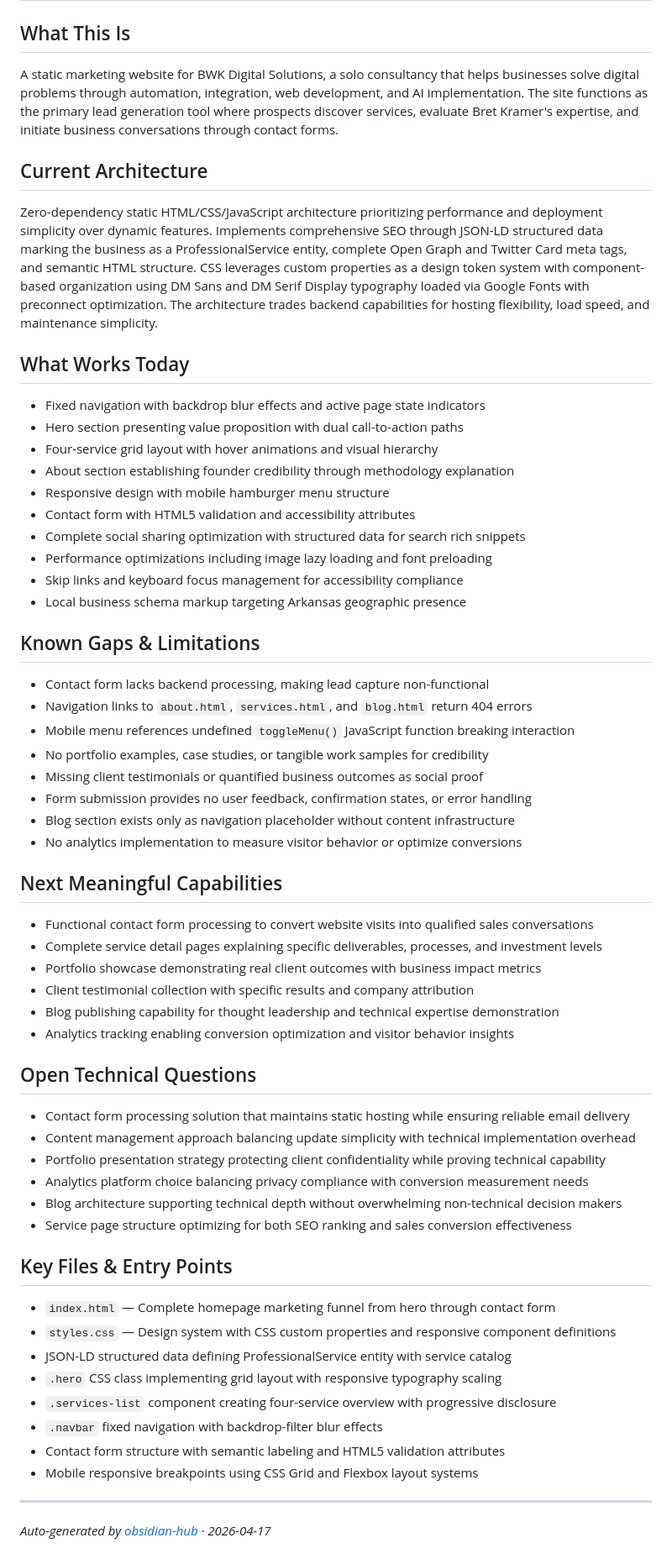
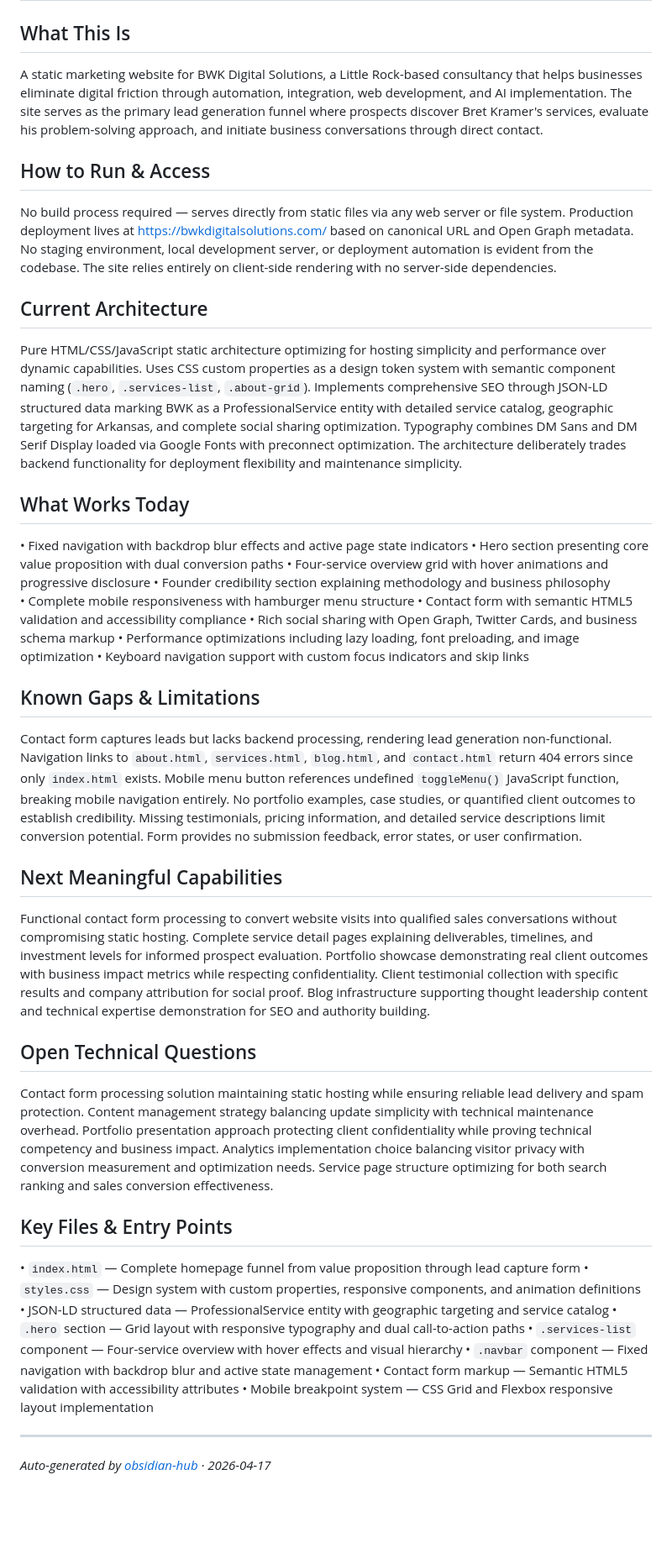
Before and after one commit to bret-bwkdigitalsolutions/bwkdigitalsolutions-website, a Markdown page: docs/living-state.md, the part around the change. Shown at 84% size. Rendered like a GitHub page; blank space fills up the shorter version.

Commit message:
docs: regenerate living state [skip ci]

```diff
--- a/docs/living-state.md
+++ b/docs/living-state.md
@@ -1,58 +1,43 @@
 # bwkdigitalsolutions-website — Living State
 
 ## What This Is
-A static marketing website for BWK Digital Solutions, a solo consultancy that helps businesses solve digital problems through automation, integration, web development, and AI implementation. The site functions as the primary lead generation tool where prospects discover services, evaluate Bret Kramer's expertise, and initiate business conversations through contact forms.
+A static marketing website for BWK Digital Solutions, a Little Rock-based consultancy that helps businesses eliminate digital friction through automation, integration, web development, and AI implementation. The site serves as the primary lead generation funnel where prospects discover Bret Kramer's services, evaluate his problem-solving approach, and initiate business conversations through direct contact.
+
+## How to Run & Access
+No build process required — serves directly from static files via any web server or file system. Production deployment lives at https://bwkdigitalsolutions.com/ based on canonical URL and Open Graph metadata. No staging environment, local development server, or deployment automation is evident from the codebase. The site relies entirely on client-side rendering with no server-side dependencies.
 
 ## Current Architecture
-Zero-dependency static HTML/CSS/JavaScript architecture prioritizing performance and deployment simplicity over dynamic features. Implements comprehensive SEO through JSON-LD structured data marking the business as a ProfessionalService entity, complete Open Graph and Twitter Card meta tags, and semantic HTML structure. CSS leverages custom properties as a design token system with component-based organization using DM Sans and DM Serif Display typography loaded via Google Fonts with preconnect optimization. The architecture trades backend capabilities for hosting flexibility, load speed, and maintenance simplicity.
+Pure HTML/CSS/JavaScript static architecture optimizing for hosting simplicity and performance over dynamic capabilities. Uses CSS custom properties as a design token system with semantic component naming (`.hero`, `.services-list`, `.about-grid`). Implements comprehensive SEO through JSON-LD structured data marking BWK as a ProfessionalService entity with detailed service catalog, geographic targeting for Arkansas, and complete social sharing optimization. Typography combines DM Sans and DM Serif Display loaded via Google Fonts with preconnect optimization. The architecture deliberately trades backend functionality for deployment flexibility and maintenance simplicity.
 
 ## What Works Today
-- Fixed navigation with backdrop blur effects and active page state indicators
-- Hero section presenting value proposition with dual call-to-action paths
-- Four-service grid layout with hover animations and visual hierarchy
-- About section establishing founder credibility through methodology explanation
-- Responsive design with mobile hamburger menu structure
-- Contact form with HTML5 validation and accessibility attributes
-- Complete social sharing optimization with structured data for search rich snippets
-- Performance optimizations including image lazy loading and font preloading
-- Skip links and keyboard focus management for accessibility compliance
-- Local business schema markup targeting Arkansas geographic presence
+• Fixed navigation with backdrop blur effects and active page state indicators
+• Hero section presenting core value proposition with dual conversion paths
+• Four-service overview grid with hover animations and progressive disclosure
+• Founder credibility section explaining methodology and business philosophy
+• Complete mobile responsiveness with hamburger menu structure
+• Contact form with semantic HTML5 validation and accessibility compliance
+• Rich social sharing with Open Graph, Twitter Cards, and business schema markup
+• Performance optimizations including lazy loading, font preloading, and image optimization
+• Keyboard navigation support with custom focus indicators and skip links
 
 ## Known Gaps & Limitations
-- Contact form lacks backend processing, making lead capture non-functional
-- Navigation links to `about.html`, `services.html`, and `blog.html` return 404 errors
-- Mobile menu references undefined `toggleMenu()` JavaScript function breaking interaction
-- No portfolio examples, case studies, or tangible work samples for credibility
-- Missing client testimonials or quantified business outcomes as social proof
-- Form submission provides no user feedback, confirmation states, or error handling
-- Blog section exists only as navigation placeholder without content infrastructure
-- No analytics implementation to measure visitor behavior or optimize conversions
+Contact form captures leads but lacks backend processing, rendering lead generation non-functional. Navigation links to `about.html`, `services.html`, `blog.html`, and `contact.html` return 404 errors since only `index.html` exists. Mobile menu button references undefined `toggleMenu()` JavaScript function, breaking mobile navigation entirely. No portfolio examples, case studies, or quantified client outcomes to establish credibility. Missing testimonials, pricing information, and detailed service descriptions limit conversion potential. Form provides no submission feedback, error states, or user confirmation.
 
 ## Next Meaningful Capabilities
-- Functional contact form processing to convert website visits into qualified sales conversations
-- Complete service detail pages explaining specific deliverables, processes, and investment levels
-- Portfolio showcase demonstrating real client outcomes with business impact metrics
-- Client testimonial collection with specific results and company attribution
-- Blog publishing capability for thought leadership and technical expertise demonstration
-- Analytics tracking enabling conversion optimization and visitor behavior insights
+Functional contact form processing to convert website visits into qualified sales conversations without compromising static hosting. Complete service detail pages explaining deliverables, timelines, and investment levels for informed prospect evaluation. Portfolio showcase demonstrating real client outcomes with business impact metrics while respecting confidentiality. Client testimonial collection with specific results and company attribution for social proof. Blog infrastructure supporting thought leadership content and technical expertise demonstration for SEO and authority building.
 
 ## Open Technical Questions
-- Contact form processing solution that maintains static hosting while ensuring reliable email delivery
-- Content management approach balancing update simplicity with technical implementation overhead
-- Portfolio presentation strategy protecting client confidentiality while proving technical capability
-- Analytics platform choice balancing privacy compliance with conversion measurement needs
-- Blog architecture supporting technical depth without overwhelming non-technical decision makers
-- Service page structure optimizing for both SEO ranking and sales conversion effectiveness
+Contact form processing solution maintaining static hosting while ensuring reliable lead delivery and spam protection. Content management strategy balancing update simplicity with technical maintenance overhead. Portfolio presentation approach protecting client confidentiality while proving technical competency and business impact. Analytics implementation choice balancing visitor privacy with conversion measurement and optimization needs. Service page structure optimizing for both search ranking and sales conversion effectiveness.
 
 ## Key Files & Entry Points
-- `index.html` — Complete homepage marketing funnel from hero through contact form
-- `styles.css` — Design system with CSS custom properties and responsive component definitions
-- JSON-LD structured data defining ProfessionalService entity with service catalog
-- `.hero` CSS class implementing grid layout with responsive typography scaling
-- `.services-list` component creating four-service overview with progressive disclosure
-- `.navbar` fixed navigation with backdrop-filter blur effects
-- Contact form structure with semantic labeling and HTML5 validation attributes
-- Mobile responsive breakpoints using CSS Grid and Flexbox layout systems
+• `index.html` — Complete homepage funnel from value proposition through lead capture form
+• `styles.css` — Design system with custom properties, responsive components, and animation definitions
+• JSON-LD structured data — ProfessionalService entity with geographic targeting and service catalog
+• `.hero` section — Grid layout with responsive typography and dual call-to-action paths
+• `.services-list` component — Four-service overview with hover effects and visual hierarchy
+• `.navbar` component — Fixed navigation with backdrop blur and active state management
+• Contact form markup — Semantic HTML5 validation with accessibility attributes
+• Mobile breakpoint system — CSS Grid and Flexbox responsive layout implementation
 
 ---
 _Auto-generated by [obsidian-hub](https://github.com/bret-bwkdigitalsolutions/obsidian-hub) · 2026-04-17_
```
